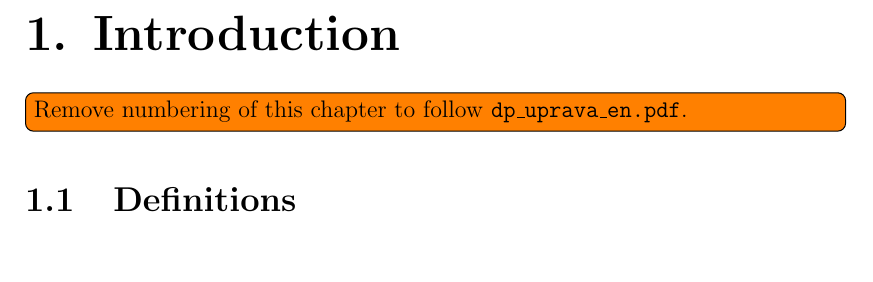
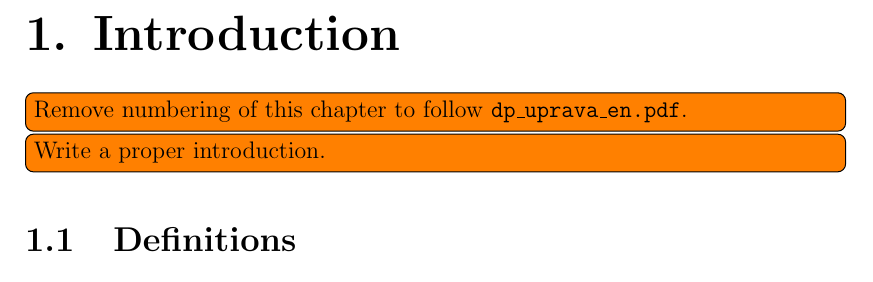
Before and after one commit to filipbartek/ibf, a LaTeX thesis (thesis.tex, which reads thesis/preface.tex): part of page 5 of 24, cut so that both start at the same text. Compiled offline with pdfLaTeX.

Commit message:
preface.tex: Add a todo note "write a proper introduction"

```diff
--- a/thesis/preface.tex
+++ b/thesis/preface.tex
@@ -2,6 +2,8 @@
 
 \todo[inline]{Remove numbering of this chapter
 to follow \texttt{dp\_uprava\_en.pdf}.}
+
+\todo[inline]{Write a proper introduction.}
 
 \section{Definitions}
 
```
